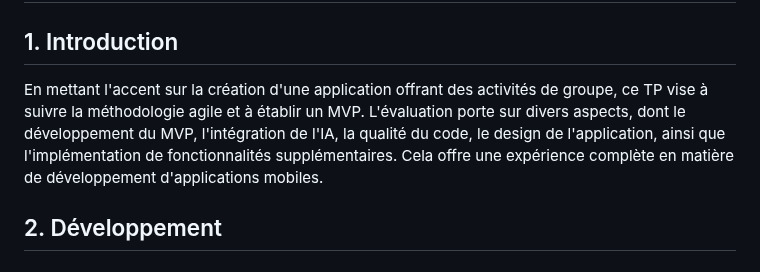
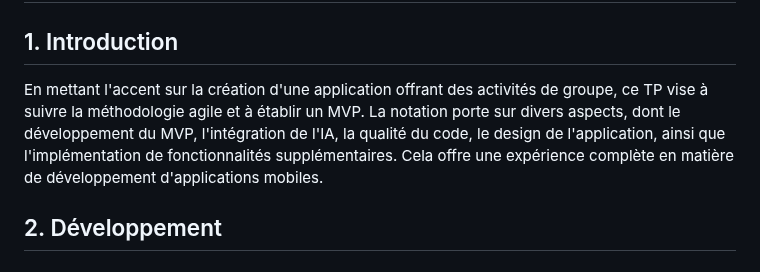
Before and after one commit to RACHADDOUlFIKAR/Developpement-Mobile-TP-I2A-, a Markdown page: README.md, the part around the change. Drawn GitHub-style.

```diff
--- a/README.md
+++ b/README.md
@@ -2,7 +2,7 @@
 
 ## 1. Introduction
 
-En mettant l'accent sur la création d'une application offrant des activités de groupe, ce TP vise à suivre la méthodologie agile et à établir un MVP. L'évaluation porte sur divers aspects, dont le développement du MVP, l'intégration de l'IA, la qualité du code, le design de l'application, ainsi que l'implémentation de fonctionnalités supplémentaires. Cela offre une expérience complète en matière de développement d'applications mobiles.
+En mettant l'accent sur la création d'une application offrant des activités de groupe, ce TP vise à suivre la méthodologie agile et à établir un MVP. La notation porte sur divers aspects, dont le développement du MVP, l'intégration de l'IA, la qualité du code, le design de l'application, ainsi que l'implémentation de fonctionnalités supplémentaires. Cela offre une expérience complète en matière de développement d'applications mobiles.
 
 ## 2. Développement
 <h5> Informations de connexion pour les tests :</h5>
```
